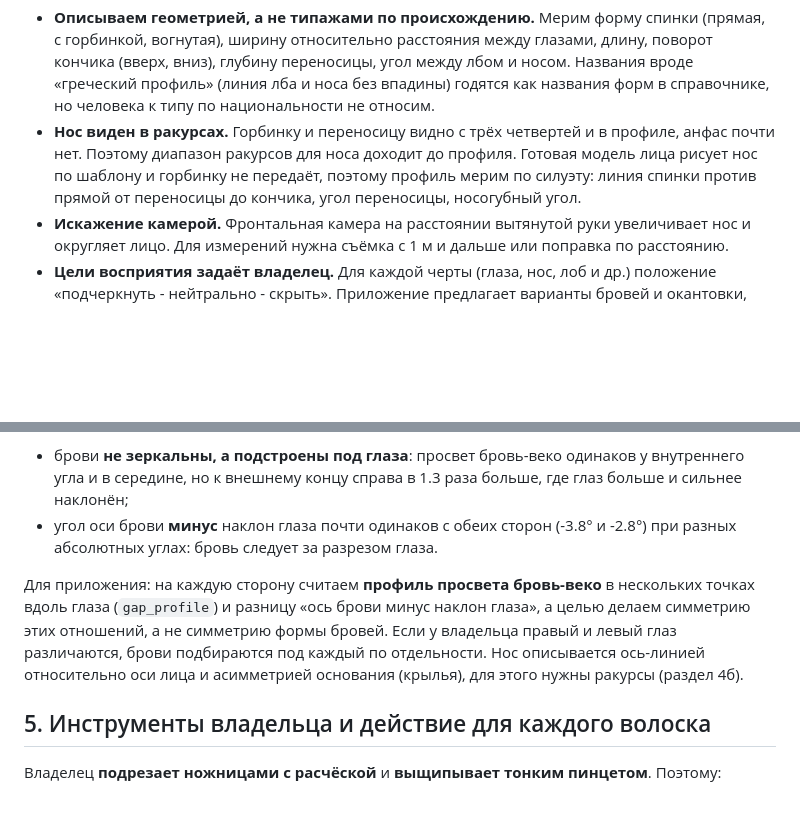
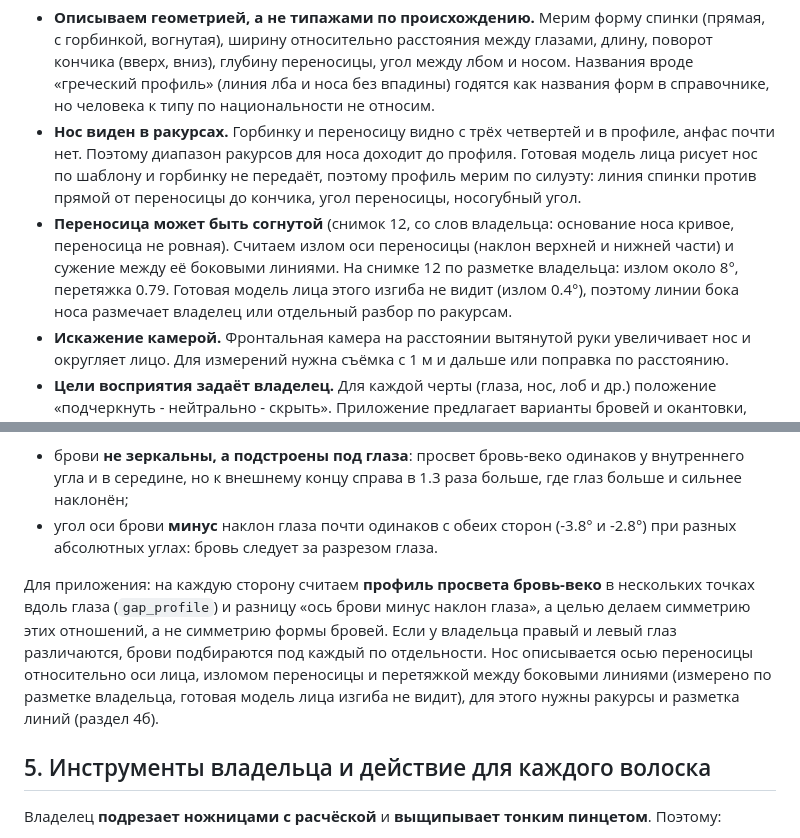
Before and after one commit to St1o/stylist, a Markdown page: docs/BROWS.md, 2 parts joined by grey strips. GitHub-like rendering; blank space fills up the shorter version.

```diff
--- a/docs/BROWS.md
+++ b/docs/BROWS.md
@@ -82,6 +82,7 @@
 
 - **Описываем геометрией, а не типажами по происхождению.** Мерим форму спинки (прямая, с горбинкой, вогнутая), ширину относительно расстояния между глазами, длину, поворот кончика (вверх, вниз), глубину переносицы, угол между лбом и носом. Названия вроде «греческий профиль» (линия лба и носа без впадины) годятся как названия форм в справочнике, но человека к типу по национальности не относим.
 - **Нос виден в ракурсах.** Горбинку и переносицу видно с трёх четвертей и в профиле, анфас почти нет. Поэтому диапазон ракурсов для носа доходит до профиля. Готовая модель лица рисует нос по шаблону и горбинку не передаёт, поэтому профиль мерим по силуэту: линия спинки против прямой от переносицы до кончика, угол переносицы, носогубный угол.
+- **Переносица может быть согнутой** (снимок 12, со слов владельца: основание носа кривое, переносица не ровная). Считаем излом оси переносицы (наклон верхней и нижней части) и сужение между её боковыми линиями. На снимке 12 по разметке владельца: излом около 8°, перетяжка 0.79. Готовая модель лица этого изгиба не видит (излом 0.4°), поэтому линии бока носа размечает владелец или отдельный разбор по ракурсам.
 - **Искажение камерой.** Фронтальная камера на расстоянии вытянутой руки увеличивает нос и округляет лицо. Для измерений нужна съёмка с 1 м и дальше или поправка по расстоянию.
 - **Цели восприятия задаёт владелец.** Для каждой черты (глаза, нос, лоб и др.) положение «подчеркнуть - нейтрально - скрыть». Приложение предлагает варианты бровей и окантовки, оценивает их правилами из справочника и показывает на 3D-модели в нужных ракурсах.
 - **Справочник приёмов:** черта × цель → приём, источник, уверенность (например, как промежуток и толщина голов бровей читаются на ширине носа). Заполняется с источниками и проверкой владельцем, общеизвестное за закон не выдаём.
@@ -147,7 +148,7 @@
 - брови **не зеркальны, а подстроены под глаза**: просвет бровь-веко одинаков у внутреннего угла и в середине, но к внешнему концу справа в 1.3 раза больше, где глаз больше и сильнее наклонён;
 - угол оси брови **минус** наклон глаза почти одинаков с обеих сторон (-3.8° и -2.8°) при разных абсолютных углах: бровь следует за разрезом глаза.
 
-Для приложения: на каждую сторону считаем **профиль просвета бровь-веко** в нескольких точках вдоль глаза (`gap_profile`) и разницу «ось брови минус наклон глаза», а целью делаем симметрию этих отношений, а не симметрию формы бровей. Если у владельца правый и левый глаз различаются, брови подбираются под каждый по отдельности. Нос описывается ось-линией относительно оси лица и асимметрией основания (крылья), для этого нужны ракурсы (раздел 4б).
+Для приложения: на каждую сторону считаем **профиль просвета бровь-веко** в нескольких точках вдоль глаза (`gap_profile`) и разницу «ось брови минус наклон глаза», а целью делаем симметрию этих отношений, а не симметрию формы бровей. Если у владельца правый и левый глаз различаются, брови подбираются под каждый по отдельности. Нос описывается осью переносицы относительно оси лица, изломом переносицы и перетяжкой между боковыми линиями (измерено по разметке владельца, готовая модель лица изгиба не видит), для этого нужны ракурсы и разметка линий (раздел 4б).
 
 ## 5. Инструменты владельца и действие для каждого волоска
 
```
Also changed, not shown: refs/look-1/notes.md (+2 -2 lines).
